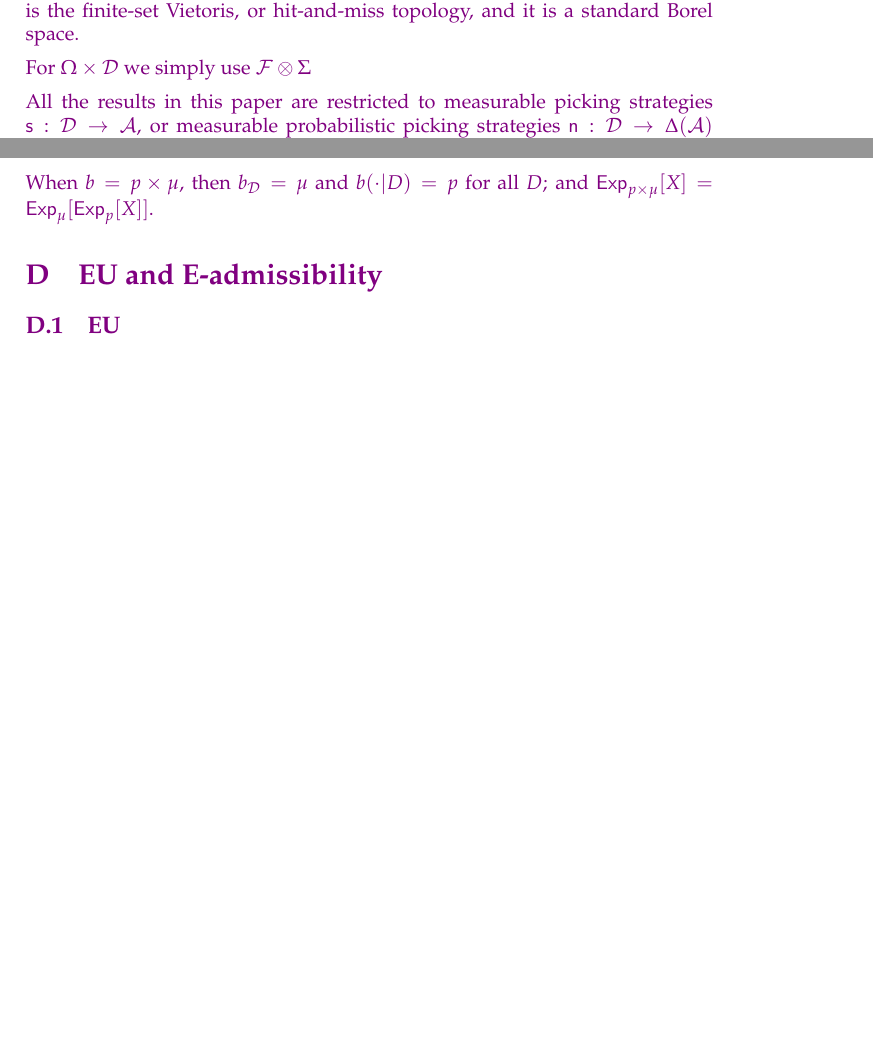
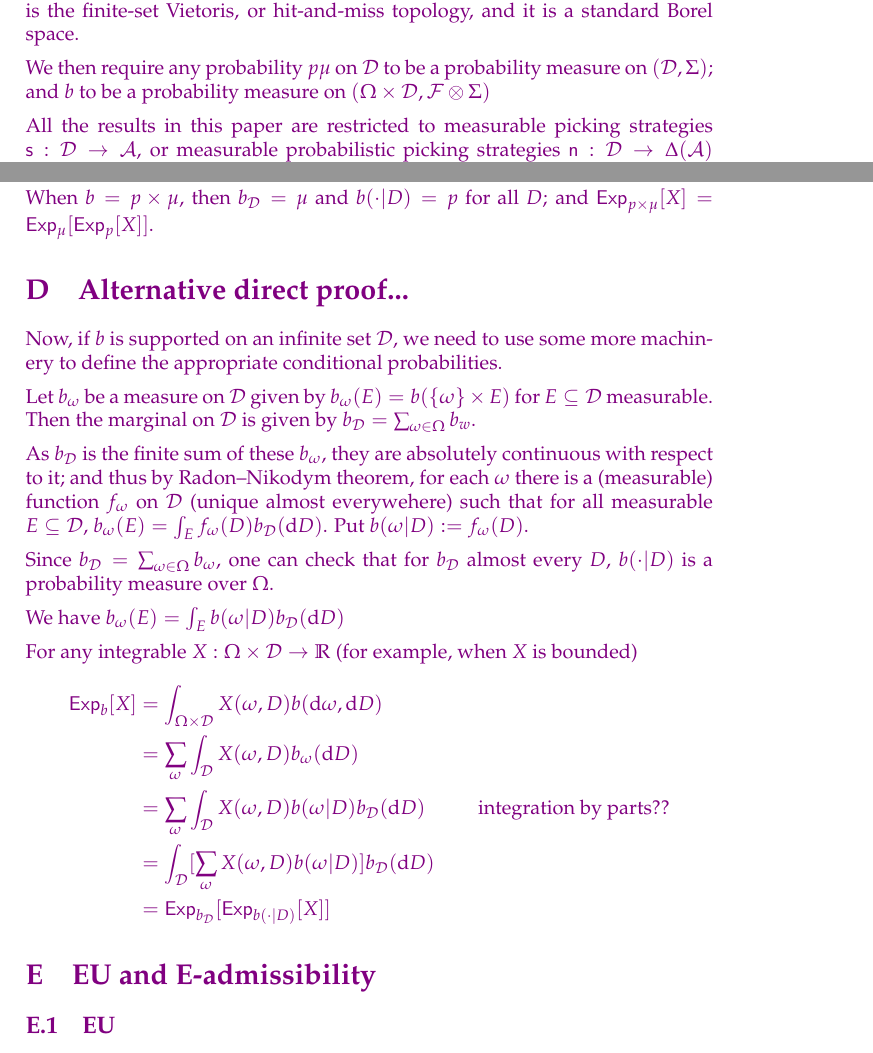
Before and after one commit to jpkonek/choosing-paper, a LaTeX document (choosing-how-to-choose.tex): two parts of pages 35 and 36 of 46, joined at a grey line, cut so that both start at the same text, the shorter picture padded with empty space. Compiled offline with pdfLaTeX.

Commit message:
reincluding direct pf

```diff
--- a/choosing-how-to-choose.tex
+++ b/choosing-how-to-choose.tex
@@ -2945,15 +2945,12 @@ ARE THEY STRICTLY ORDERED? 2B IMPLIES 2A?? NOT REALLY. ADD PIC FOR ORDERING, SO
 	 \todo{but must A be a Borel set?}
 
 	One can then construct a $\sigma$-algebra on $\Decs$ from $\mathcal{B}(\A)$.
-%	 first consider the product sigma algebra $\mathcal{B}(\A)^k$ on $\A^k$, giving $k$-tuples. We quotient this by permutations to obtain a
-%	we consider it as the countable disjoint union of $k$-tuples in $\Re^n$, modulo permutations.
 	Put $\Sigma$ as the $\sigma$-algebra generated by $\Set{D\in \Decs\given D\cap A\neq\emptyset}$ and $\Set{D\in \Decs\given D\subseteq A}$, for $A\in\mathcal{B}(\A)$. This is the finite-set Vietoris, or hit-and-miss topology, and it is a standard Borel space.
-%	Put $\Sigma$ as the smallest $\sigma$-algebra containing each $\{D\in\Decs\given \#(D\cap A)=k\}$ for $A\in\mathcal{B}(\A)$ and $k\in\mathbb{N}\setminus\{0\}$.\footnote{Equivalently, it can be seen as the Vietoris or hit-and-miss topology, generated by $\Set{D\in \Decs\given D\cap A\neq\emptyset}$ and $\Set{D\in \Decs\given D\subseteq A}$, for $A\in\mathcal{B}(\A)$.}
+%	Put $\Sigma$ as the smallest $\sigma$-algebra containing each $\{D\in\Decs\given \#(D\cap A)=k\}$ for $A\in\mathcal{B}(\A)$ and $k\in\mathbb{N}\setminus\{0\}$.
 %	Equivalently, it can be seen as the countable disjoint union of $k$-tuples in $\Re^n$, modulo permutations, with the obvious inherited $\sigma$-algebra.\todo{more care}
 
-%	We then require any probability $p$$\mu$ on $\Decs$ to be a probability measure on $(\Decs,\Sigma)$; and $\pb$ to be a probability measure on $(\Omega\times\Decs,\wp({\Omega})\otimes \Sigma)$
-
-For  $\Omega\times\Decs$ we simply use $\mathcal{F}\otimes \Sigma$
+	We then require any probability $p$$\mu$ on $\Decs$ to be a probability measure on $(\Decs,\Sigma)$; and $\pb$ to be a probability measure on $(\Omega\times\Decs,\mathcal{F}\otimes \Sigma)$
+
 
 	All the results in this paper are restricted to measurable picking strategies $\s:\Decs\to\A$, or measurable probabilistic picking strategies $\prpickstrat:\Decs\to\Delta(\A)$ so that the induced payoffs, $\U(\s),\U(\prpickstrat):\Omega\times\Decs\to\Re$, are measurable random variables with respect to $(\Omega\times\Decs,\mathcal{F}\otimes \Sigma)$, recalling that $\U(\prpickstrat)(\omega,D):=\Exp_{\prpickstrat_D}[\U(\cdot)(\omega)]$.
 
@@ -2973,7 +2970,7 @@ In the more general setting, we need to make use of further machinery. Under our
 When $b=p\times\mu$, then $b_\Decs=\mu$ and $b(\cdot|D)=p$ for all $D$; and $\Exp_{p\times\mu}[X]=\Exp_{\mu}[\Exp_{p}[X]]$.
 
 
-
+\section{Alternative direct proof...}
 %When $b$ is supported on finite subset of $\Decs$, this is easy to define: we update $b$ by the ratio formula, whenever $b(D)\neq 0$. More carefully:
 %
 %Let $b_\omega$ a measure on $\Decs$ given by $b_\omega(\omega)=b(\{\omega\}\times E)$ for $E\subseteq D$ measurable. Put $b_\Decs=\sum_{\omega\in\Omega} b_w$, is the marginal of $b$ on $\D$.
@@ -2991,28 +2988,28 @@ When $b=p\times\mu$, then $b_\Decs=\mu$ and $b(\cdot|D)=p$ for all $D$; and $\Ex
 %\end{align}
 %
 %
-%Now, if $b$ is supported on an infinite set $\Decs$, we need to use some more machinery to define the appropriate conditional probabilities.
-%
-%
-%
-%Let $b_\omega$ be a measure on $\Decs$ given by $b_\omega(E)=b(\{\omega\}\times E)$ for $E\subseteq \Decs$ measurable. Then the marginal on $\Decs$ is given by  $b_\D=\sum_{\omega\in\Omega} b_w$.
-%
-%As $b_\D$ is the finite sum of these $b_\omega$, they are absolutely continuous with respect to it; and thus by Radon–Nikodym theorem, for each $\omega$ there is a (measurable) function $f_\omega$ on $\Decs$ (unieq)such that for all measurable $E\subseteq\Decs$, $b_\omega(E)=\int_{E}f_\omega(D) b_\D(\diff D)$.
-%Put $b(\omega |D):= f_\omega(D)$.
-%
-%Since $b_\D=\sum_{\omega\in\Omega}b_\omega$, one can check that for $b_\D$ almost every $D$, $b(\cdot |D)$ is a probability measure over $\Omega$.
-%
-%We have $b_\omega(E)=\int_{E}b(\omega |D) b_\D(\diff D)$
-%
-%For any absolutely integrable $X: \Omega\times \Decs\to\Re$ (for example, when $X$ is bounded)
-%\begin{align}
-%	\Exp_b[X]&=\int_{\Omega\times\Decs} X(\omega, D) b(\diff \omega,\diff D)\\
-%	&=\sum_\omega\int_\D X(\omega,D) b_\omega (\diff D)\\
-%		&=\sum_\omega\int_\D X(\omega,D) b(\omega |D) b_\D(\diff D)\\
-%		&=\int_\D [\sum_\omega X(\omega,D) b(\omega |D)] b_\D(\diff D)\\
-%		&=\Exp_{b_\D}[\Exp_{b(\cdot|D)}[X]]
-%\end{align}
-%
+Now, if $b$ is supported on an infinite set $\Decs$, we need to use some more machinery to define the appropriate conditional probabilities.
+
+
+
+Let $b_\omega$ be a measure on $\Decs$ given by $b_\omega(E)=b(\{\omega\}\times E)$ for $E\subseteq \Decs$ measurable. Then the marginal on $\Decs$ is given by  $b_\D=\sum_{\omega\in\Omega} b_w$.
+
+As $b_\D$ is the finite sum of these $b_\omega$, they are absolutely continuous with respect to it; and thus by Radon–Nikodym theorem, for each $\omega$ there is a (measurable) function $f_\omega$ on $\Decs$ (unique almost everywehere) such that for all measurable $E\subseteq\Decs$, $b_\omega(E)=\int_{E}f_\omega(D) b_\D(\diff D)$.
+Put $b(\omega |D):= f_\omega(D)$.
+
+Since $b_\D=\sum_{\omega\in\Omega}b_\omega$, one can check that for $b_\D$ almost every $D$, $b(\cdot |D)$ is a probability measure over $\Omega$.
+
+We have $b_\omega(E)=\int_{E}b(\omega |D) b_\D(\diff D)$
+
+For any integrable $X: \Omega\times \Decs\to\Re$ (for example, when $X$ is bounded)
+\begin{align}
+	\Exp_b[X]&=\int_{\Omega\times\Decs} X(\omega, D) b(\diff \omega,\diff D)\\
+	&=\sum_\omega\int_\D X(\omega,D) b_\omega (\diff D)\\
+		&=\sum_\omega\int_\D X(\omega,D) b(\omega |D) b_\D(\diff D)&&\text{integration by parts??}\\
+		&=\int_\D [\sum_\omega X(\omega,D) b(\omega |D)] b_\D(\diff D)\\
+		&=\Exp_{b_\D}[\Exp_{b(\cdot|D)}[X]]
+\end{align}
+
 %\bigskip
 %
 %ALTERNATIVE...
```
